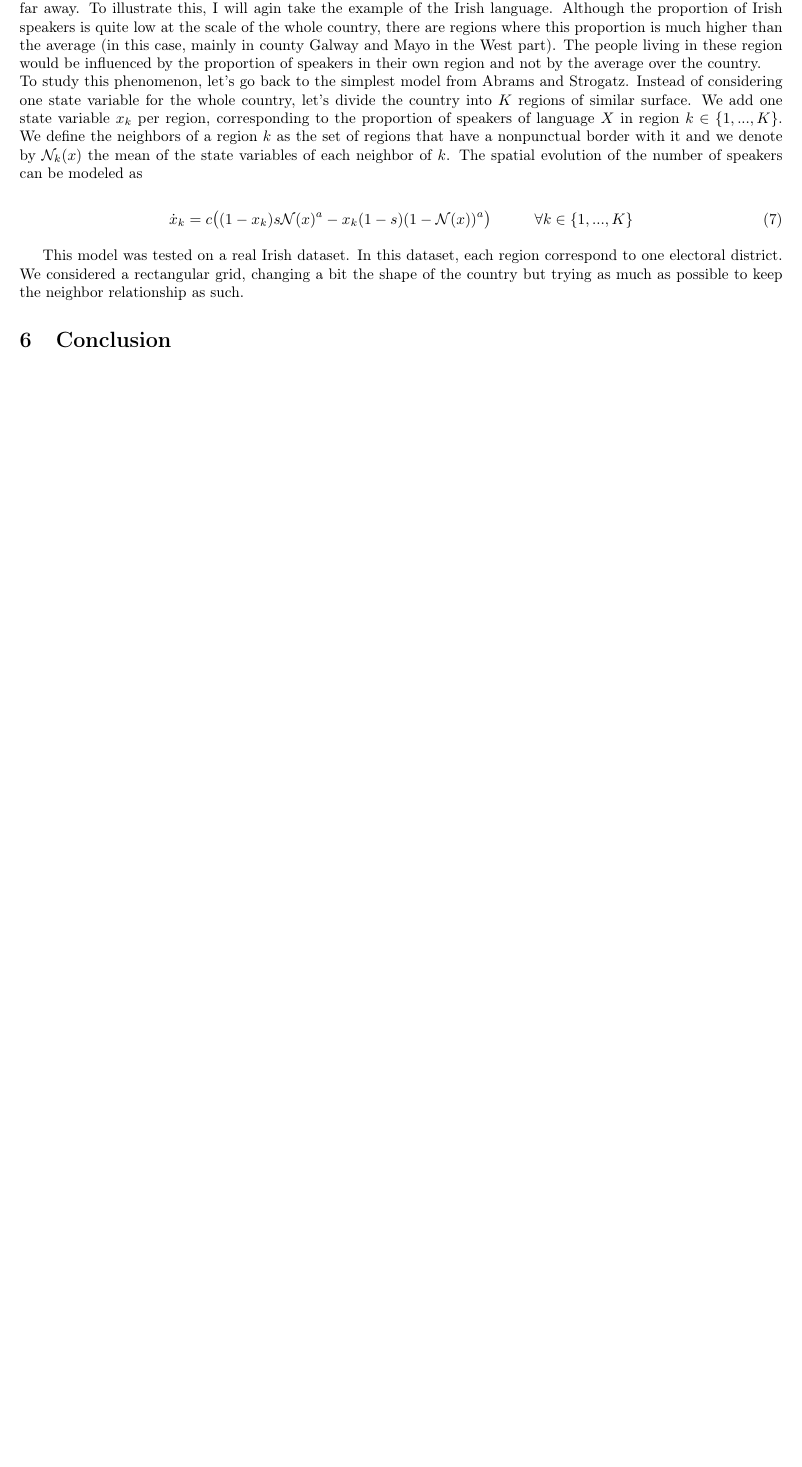
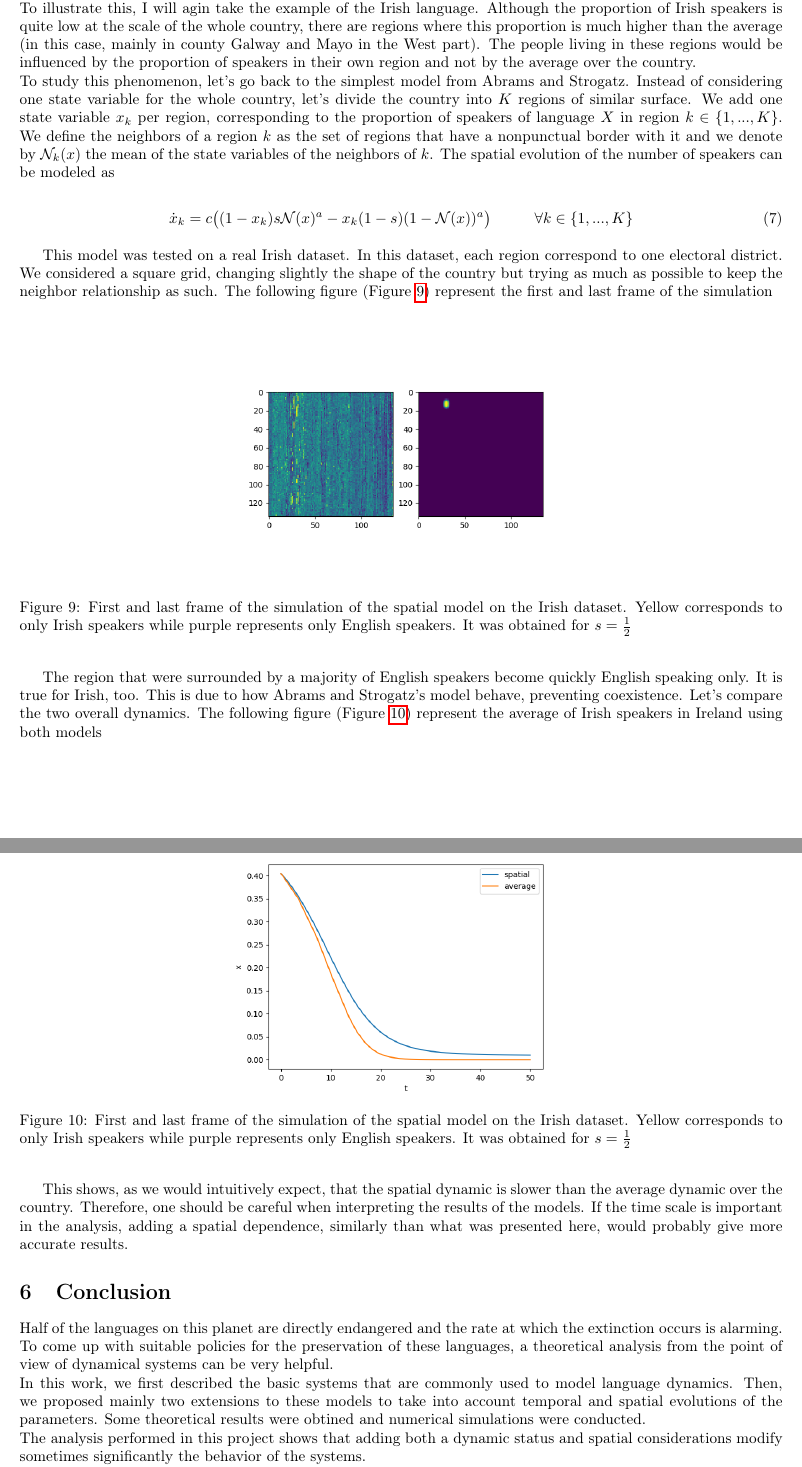
Before and after one commit to qlete/language, a LaTeX document (main.tex): part of page 9 of 9 before the commit and two parts of pages 9 and 10 of 10 after it, the two joined at a grey line, cut so that both start at the same text, the shorter picture padded with empty space. Compiled offline with pdfLaTeX.

Commit message:
before reading again

```diff
--- a/main.tex
+++ b/main.tex
@@ -383,12 +384,13 @@ The analysis provided in the previous sections studied the dynamics of language
 Another implicit strong constraint in the model is the spatial uniformity of the dynamics.
 If it is true that the dynamic is driven by the number of speakers, it suggests that we are somehow influenced by the part of the population that speaks the other language.
-In this context, it seems natural that we will be much more influenced by our neighbors than by people living far away.
+In this context, it seems natural that we will be much more influenced by our neighbors than by people living far away. \\
 To illustrate this, I will agin take the example of the Irish language.
 Although the proportion of Irish speakers is quite low at the scale of the whole country, there are regions where this proportion is much higher than the average (in this case, mainly in county Galway and Mayo in the West part).
-The people living in these region would be influenced by the proportion of speakers in their own region and not by the average over the country.\\
-To study this phenomenon, let's go back to the simplest model from Abrams and Strogatz. Instead of considering one state variable for the whole country, let's divide the country into $K$ regions of similar surface.
+The people living in these regions would be influenced by the proportion of speakers in their own region and not by the average over the country.\\
+To study this phenomenon, let's go back to the simplest model from Abrams and Strogatz.
+Instead of considering one state variable for the whole country, let's divide the country into $K$ regions of similar surface.
 We add one state variable $x_k$ per region, corresponding to the proportion of speakers of language $X$ in region $k \in \{ 1, ..., K\}$.
-We define the neighbors of a region $k$ as the set of regions that have a nonpunctual border with it and we denote by $\mathcal{N}_k(x)$ the mean of the state variables of each neighbor of $k$.
+We define the neighbors of a region $k$ as the set of regions that have a nonpunctual border with it and we denote by $\mathcal{N}_k(x)$ the mean of the state variables of the neighbors of $k$.
 The spatial evolution of the number of speakers can be modeled as
 
 \begin{equation}
@@ -397,13 +399,42 @@ The spatial evolution of the number of speakers can be modeled as
 
 This model was tested on a real Irish dataset.
 In this dataset, each region correspond to one electoral district.
-We considered a rectangular grid, changing a bit the shape of the country but trying as much as possible to keep the neighbor relationship as such.
+We considered a square grid, changing slightly the shape of the country but trying as much as possible to keep the neighbor relationship as such.
+The following figure (Figure \ref{fig:firstandlast_ir}) represent the first and last frame of the simulation
 
+\begin{figure}[H]
+\centering
+\includegraphics[scale=0.5]{firstandlast_ir.png}
+\caption{First and last frame of the simulation of the spatial model on the Irish dataset. Yellow corresponds to only Irish speakers while purple represents only English speakers. It was obtained for $s=\frac{1}{2}$}
+\label{fig:firstandlast_ir}
+\end{figure}
 
+The region that were surrounded by a majority of English speakers become quickly English speaking only.
+It is true for Irish, too.
+This is due to how Abrams and Strogatz's model behave, preventing coexistence.
+Let's compare the two overall dynamics.
+The following figure (Figure \ref{fig:overall}) represent the average of Irish speakers in Ireland using both models
+
+\begin{figure}[H]
+\centering
+\includegraphics[scale=0.5]{overall_dyn_ir.png}
+\caption{First and last frame of the simulation of the spatial model on the Irish dataset. Yellow corresponds to only Irish speakers while purple represents only English speakers. It was obtained for $s=\frac{1}{2}$}
+\label{fig:overall}
+\end{figure}
+
+This shows, as we would intuitively expect, that the spatial dynamic is slower than the average dynamic over the country.
+Therefore, one should be careful when interpreting the results of the models.
+If the time scale is important in the analysis, adding a spatial dependence, similarly than what was presented here, would probably give more accurate results.
 
 \section{Conclusion}
 \label{sec:conclusion}
-
+Half of the languages on this planet are directly endangered and the rate at which the extinction occurs is alarming.
+To come up with suitable policies for the preservation of these languages, a theoretical analysis from the point of view of dynamical systems can be very helpful. \\
+In this work, we first described the basic systems that are commonly used to model language dynamics.
+Then, we proposed mainly two extensions to these models to take into account temporal and spatial evolutions of the parameters.
+Some theoretical results were obtined and numerical simulations were conducted. \\
+The analysis performed in this project shows that adding both a dynamic status and spatial considerations modify sometimes significantly the behavior of the systems. \\
+This project aimed to give a first picture of what a temporal and spatial analysis of language dynamics could look like but the goal was not to be comprehensive. In particular, the intuition was often given using numerical simulations. In a further work, it could be interesting to derive more theoretical results to prove rigorously what was obtained. Moreover, testing the models on real datasets and possibly adapting in consequence the models proposed would probably be the next step for this work.
 
 
 \bibliographystyle{plain}
```
Also changed, not shown: firstandlast_ir.png (added), main.pdf, overall_dyn_ir.png (added), spatial_dyn_ir.png (added), main.tex (11 more changed lines), 7 other files.
